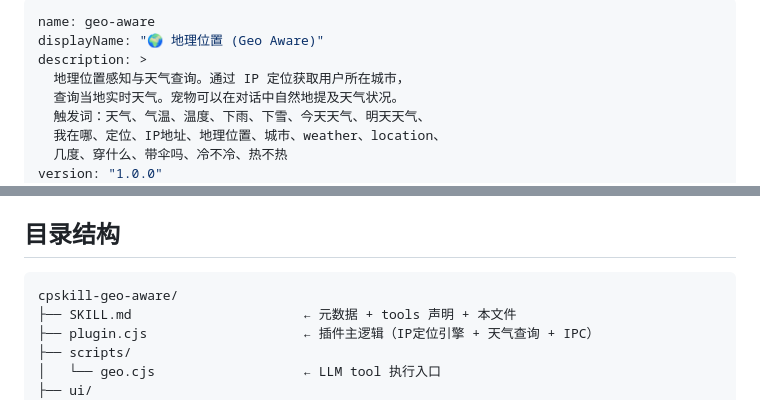
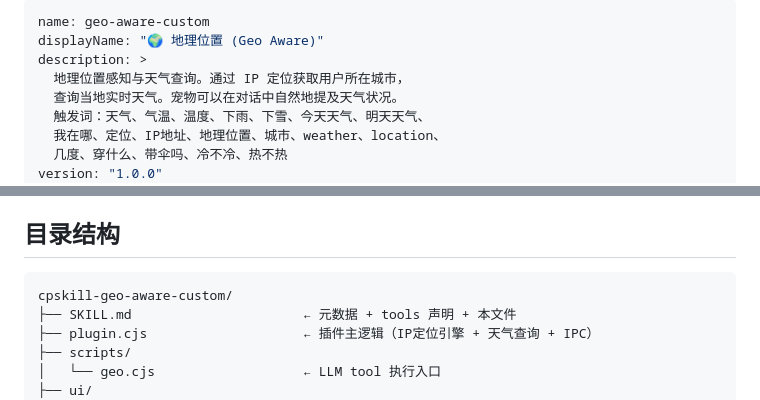
Before and after one commit to Yabaa233/skill_study, a Markdown page: SKILL.md, 2 parts joined by grey strips. Rendered like a GitHub page.

````diff
--- a/SKILL.md
+++ b/SKILL.md
@@ -1,5 +1,5 @@
 ---
-name: geo-aware
+name: geo-aware-custom
 displayName: "🌍 地理位置 (Geo Aware)"
 description: >
   地理位置感知与天气查询。通过 IP 定位获取用户所在城市，
@@ -121,7 +121,7 @@ node scripts/geo.cjs --action brief
 ## 目录结构
 
 ```
-cpskill-geo-aware/
+cpskill-geo-aware-custom/
 ├── SKILL.md                      ← 元数据 + tools 声明 + 本文件
 ├── plugin.cjs                    ← 插件主逻辑（IP定位引擎 + 天气查询 + IPC）
 ├── scripts/
````
Also changed, not shown: README.md (+2 -2 lines).
